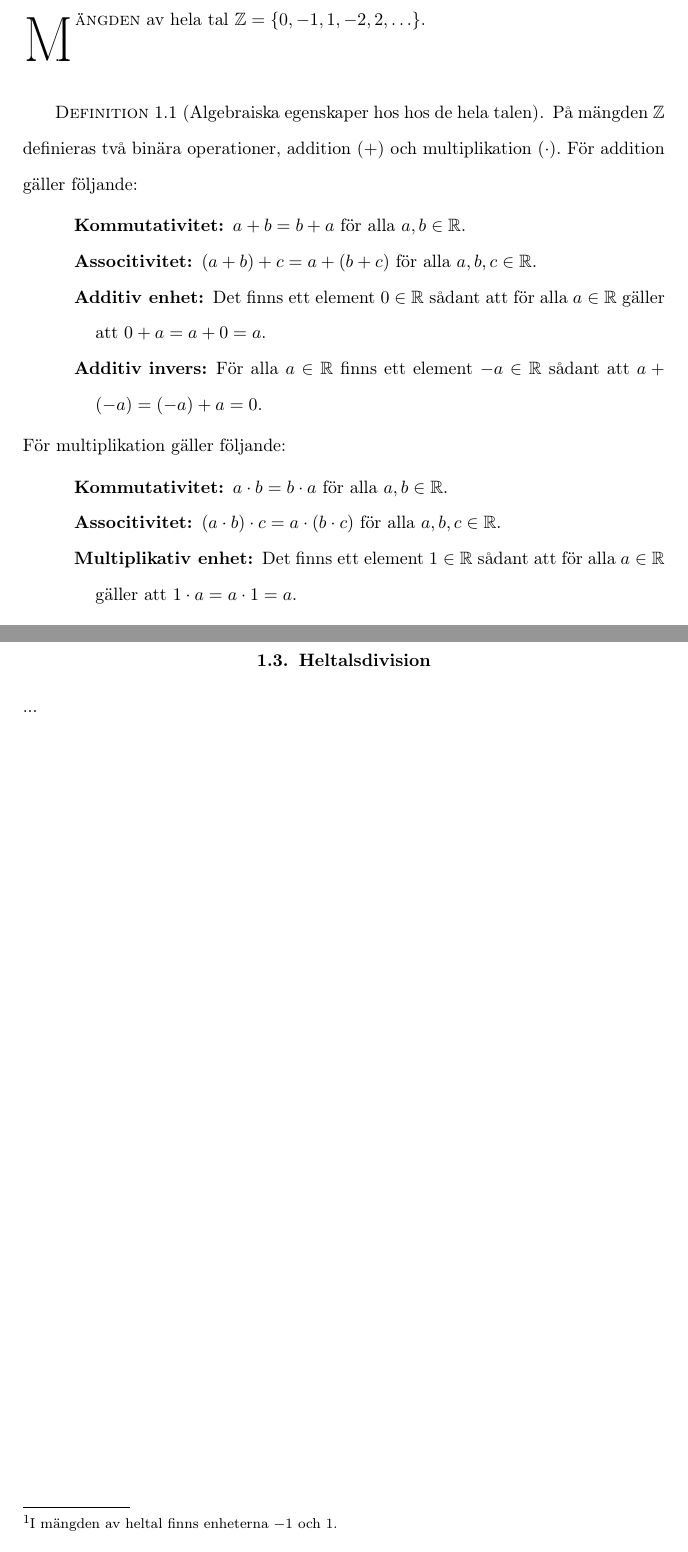
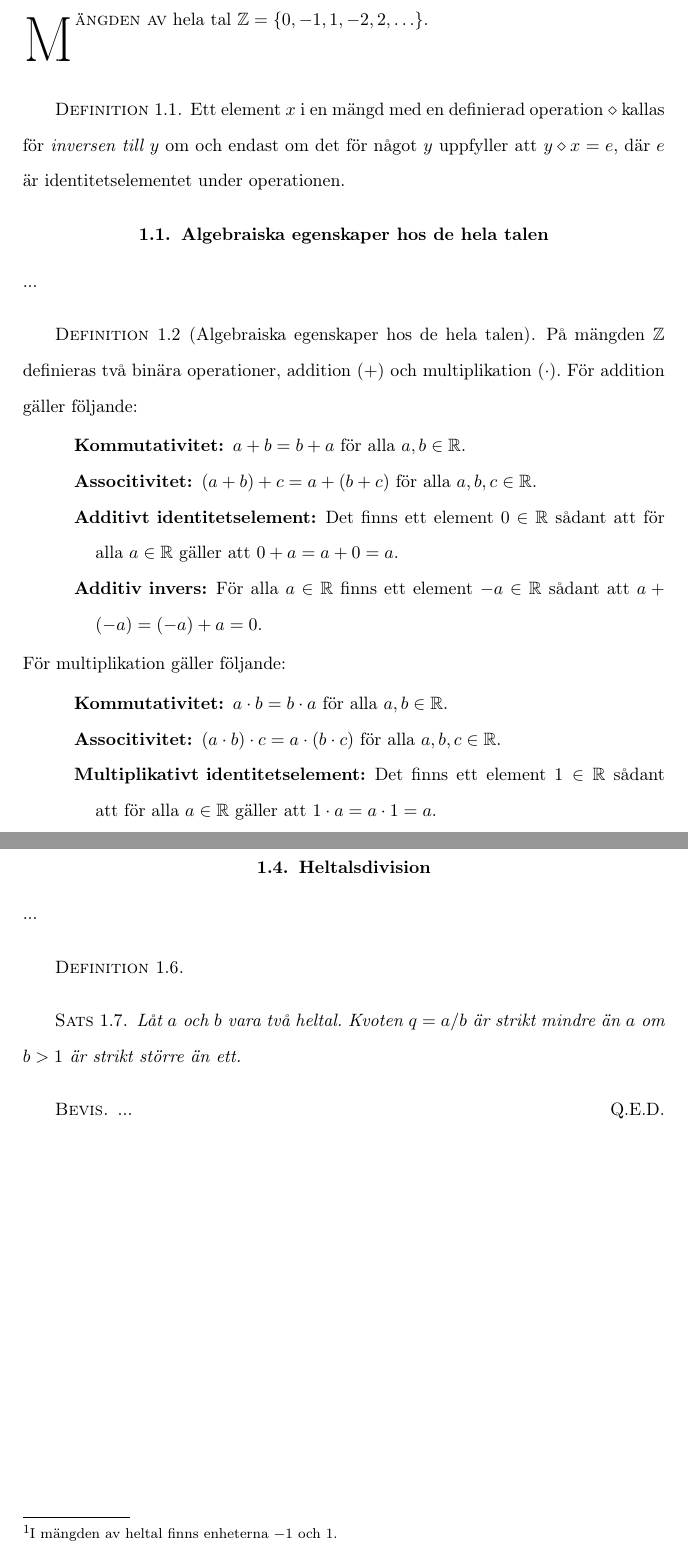
Before and after one commit to dbosk/mastersthesis, a LaTeX thesis (material/kompendium.tex, which reads material/heltalen.tex): two parts of pages 1 and 2 of 14, joined at a grey line, cut so that both start at the same text. Compiled offline with pdfLaTeX; the source files are stored in an older character set and shown here as Unicode.

Commit message:
added a definition of inverse. restructured a little. added needed theorems for talsystem.

```diff
--- a/material/heltalen.tex
+++ b/material/heltalen.tex
@@ -1,11 +1,23 @@
 \chapter{De hela talen}
 \label{ch:Heltalen}
 \noindent
-\lettrine{M}{ängden} av hela tal \(\Z=\{0, -1, 1, -2, 2, \ldots\}\).
+\lettrine{M}{ängden av} hela tal \(\Z=\{0, -1, 1, -2, 2, \ldots\}\).
 
 ...
 
-\begin{definition}[Algebraiska egenskaper hos hos de hela talen]
+\begin{definition}
+	Ett element \(x\) i en mängd med en definierad operation \(\diamond\)
+	kallas för \emph{inversen till \(y\)} om och endast om det för något \(y\)
+	uppfyller att \(y\diamond x = e\), där \(e\) är identitetselementet under
+	operationen.
+\end{definition}
+
+\section{Algebraiska egenskaper hos de hela talen}
+\noindent
+...
+
+\begin{definition}[Algebraiska egenskaper hos de hela talen]
+	\nocite{Bartle2000itr,Grillet2007aa}
 	\label{def:WholeNumAxioms}
 	På mängden \(\Z\) definieras två binära operationer, addition (\(+\)) och
 	multiplikation (\(\cdot\)).
@@ -13,8 +25,8 @@
 	\begin{description}
 		\item[Kommutativitet] \(a+b=b+a\) för alla \(a,b\in\R\).
 		\item[Associtivitet] \((a+b)+c=a+(b+c)\) för alla \(a,b,c\in\R\).
-		\item[Additiv enhet] Det finns ett element \(0\in\R\) sådant att
-			för alla \(a\in\R\) gäller att \(0+a = a+0 = a\).
+		\item[Additivt identitetselement] Det finns ett element \(0\in\R\)
+			sådant att för alla \(a\in\R\) gäller att \(0+a = a+0 = a\).
 		\item[Additiv invers] För alla \(a\in\R\) finns ett element \(-a\in\R\)
 			sådant att \(a + (-a) = (-a) + a = 0\).
 	\end{description}
@@ -23,8 +35,9 @@
 		\item[Kommutativitet] \(a \cdot b=b \cdot a\) för alla \(a,b\in\R\).
 		\item[Associtivitet] \((a \cdot b) \cdot c=a \cdot (b \cdot c)\) för
 			alla \(a,b,c\in\R\).
-		\item[Multiplikativ enhet] Det finns ett element \(1\in\R\) sådant att
-			för alla \(a\in\R\) gäller att \(1 \cdot a = a \cdot 1 = a\).
+		\item[Multiplikativt identitetselement] Det finns ett element
+			\(1\in\R\) sådant att för alla \(a\in\R\) gäller att
+			\(1 \cdot a = a \cdot 1 = a\).
 %		\item[Multiplikativ invers] För alla \(0 \neq a\in\R\) finns ett
 %			element \(1/a\in\R\) sådant att
 %			\(a \cdot (1/a) = (1/a) \cdot a = 1\).
@@ -79,3 +92,15 @@
 \section{Heltalsdivision}
 \noindent
 ...
+
+\begin{definition}
+\end{definition}
+
+\begin{theorem}\label{thm:KvotenMindre}
+	Låt \(a\) och \(b\) vara två heltal.
+	Kvoten \(q=a/b\) är strikt mindre än \(a\) om \(b>1\) är strikt större än
+	ett.
+\end{theorem}
+\begin{proof}
+	...
+\end{proof}
```
